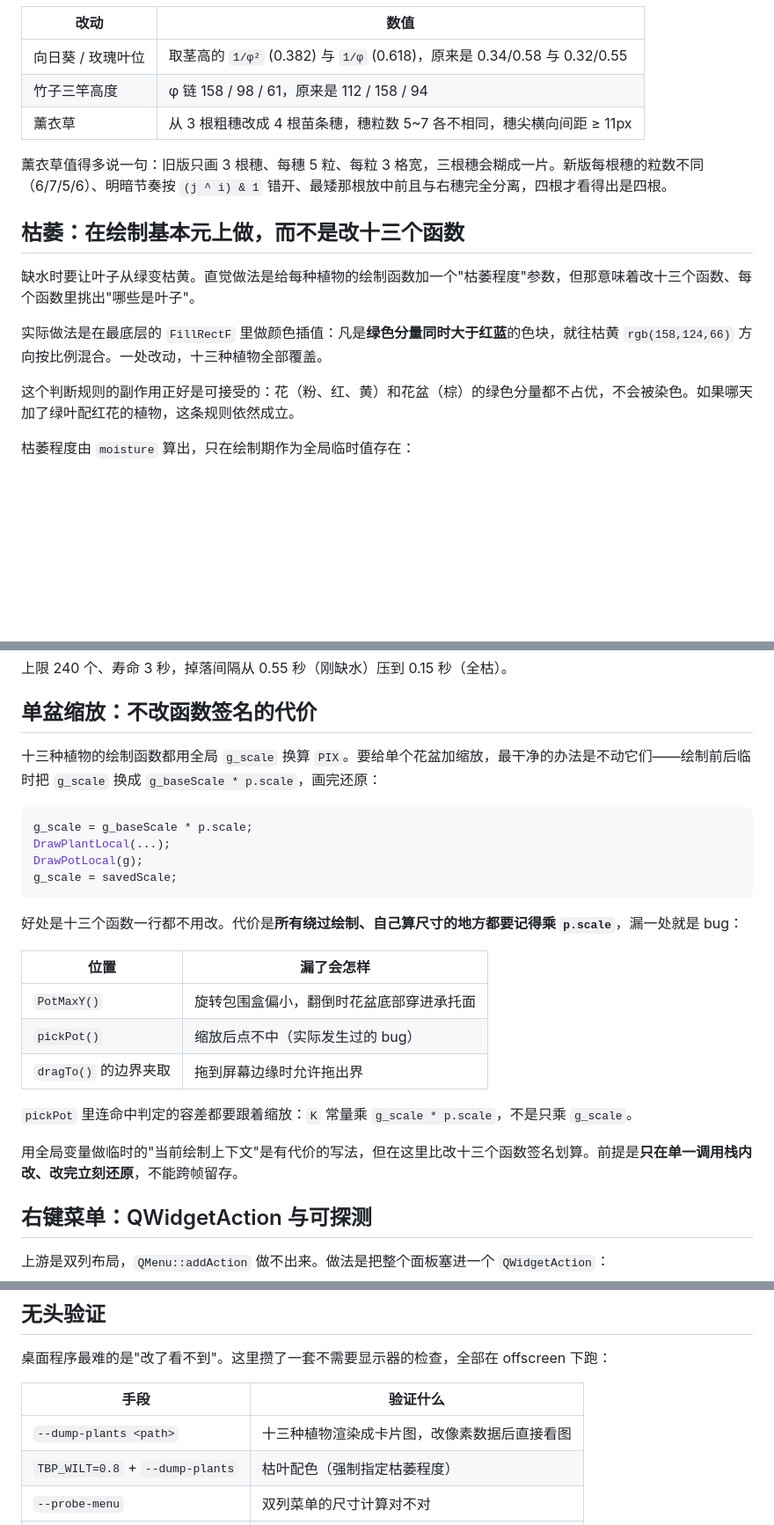
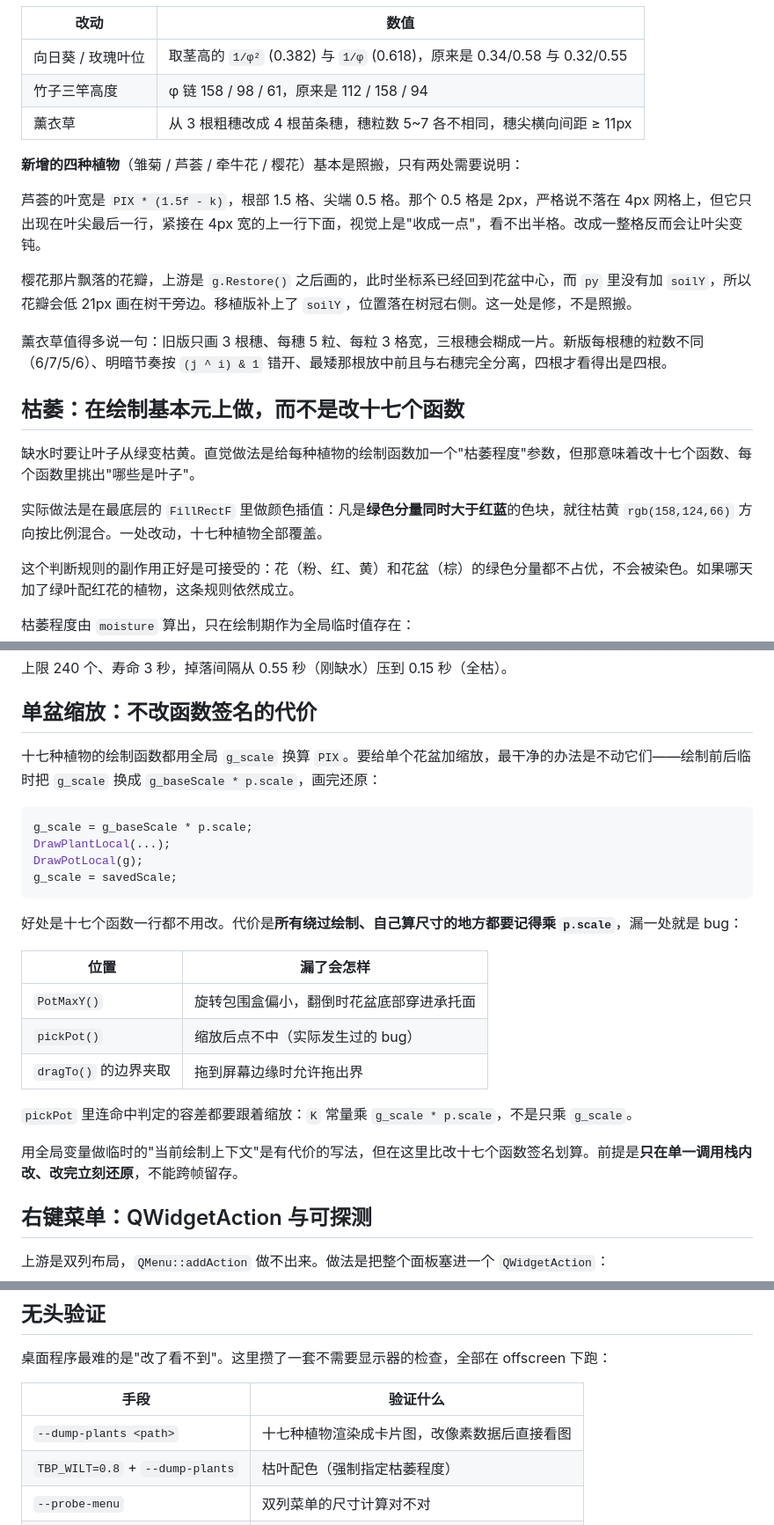
Before and after one commit to Epiphany106-blip/taskbarplant-linux, a Markdown page: TECHNICAL.md, 3 parts joined by grey strips. Shown at 88% size. Rendered like a GitHub page; blank space fills up the shorter version.

````diff
--- a/TECHNICAL.md
+++ b/TECHNICAL.md
@@ -185,13 +185,19 @@ else           fx = 0.7f + (k - 0.7f) / 0.3f * 0.3f;    // = 0.7 + (k - 0.7) = k
 | 竹子三竿高度 | φ 链 158 / 98 / 61，原来是 112 / 158 / 94 |
 | 薰衣草 | 从 3 根粗穗改成 4 根苗条穗，穗粒数 5~7 各不相同，穗尖横向间距 ≥ 11px |
 
+**新增的四种植物**（雏菊 / 芦荟 / 牵牛花 / 樱花）基本是照搬，只有两处需要说明：
+
+芦荟的叶宽是 `PIX * (1.5f - k)`，根部 1.5 格、尖端 0.5 格。那个 0.5 格是 2px，严格说不落在 4px 网格上，但它只出现在叶尖最后一行，紧接在 4px 宽的上一行下面，视觉上是"收成一点"，看不出半格。改成一整格反而会让叶尖变钝。
+
+樱花那片飘落的花瓣，上游是 `g.Restore()` 之后画的，此时坐标系已经回到花盆中心，而 `py` 里没有加 `soilY`，所以花瓣会低 21px 画在树干旁边。移植版补上了 `soilY`，位置落在树冠右侧。这一处是修，不是照搬。
+
 薰衣草值得多说一句：旧版只画 3 根穗、每穗 5 粒、每粒 3 格宽，三根穗会糊成一片。新版每根穗的粒数不同（6/7/5/6）、明暗节奏按 `(j ^ i) & 1` 错开、最矮那根放中前且与右穗完全分离，四根才看得出是四根。
 
-## 枯萎：在绘制基本元上做，而不是改十三个函数
+## 枯萎：在绘制基本元上做，而不是改十七个函数
 
-缺水时要让叶子从绿变枯黄。直觉做法是给每种植物的绘制函数加一个"枯萎程度"参数，但那意味着改十三个函数、每个函数里挑出"哪些是叶子"。
+缺水时要让叶子从绿变枯黄。直觉做法是给每种植物的绘制函数加一个"枯萎程度"参数，但那意味着改十七个函数、每个函数里挑出"哪些是叶子"。
 
-实际做法是在最底层的 `FillRectF` 里做颜色插值：凡是**绿色分量同时大于红蓝**的色块，就往枯黄 `rgb(158,124,66)` 方向按比例混合。一处改动，十三种植物全部覆盖。
+实际做法是在最底层的 `FillRectF` 里做颜色插值：凡是**绿色分量同时大于红蓝**的色块，就往枯黄 `rgb(158,124,66)` 方向按比例混合。一处改动，十七种植物全部覆盖。
 
 这个判断规则的副作用正好是可接受的：花（粉、红、黄）和花盆（棕）的绿色分量都不占优，不会被染色。如果哪天加了绿叶配红花的植物，这条规则依然成立。
 
@@ -245,7 +251,7 @@ w.y = (b.y - hh) + (lx * sa + ly * ca) * p.scale;
 
 ## 单盆缩放：不改函数签名的代价
 
-十三种植物的绘制函数都用全局 `g_scale` 换算 `PIX`。要给单个花盆加缩放，最干净的办法是不动它们——绘制前后临时把 `g_scale` 换成 `g_baseScale * p.scale`，画完还原：
+十七种植物的绘制函数都用全局 `g_scale` 换算 `PIX`。要给单个花盆加缩放，最干净的办法是不动它们——绘制前后临时把 `g_scale` 换成 `g_baseScale * p.scale`，画完还原：
 
 ```cpp
 g_scale = g_baseScale * p.scale;
@@ -254,7 +260,7 @@ DrawPotLocal(g);
 g_scale = savedScale;
 ```
 
-好处是十三个函数一行都不用改。代价是**所有绕过绘制、自己算尺寸的地方都要记得乘 `p.scale`**，漏一处就是 bug：
+好处是十七个函数一行都不用改。代价是**所有绕过绘制、自己算尺寸的地方都要记得乘 `p.scale`**，漏一处就是 bug：
 
 | 位置 | 漏了会怎样 |
 | --- | --- |
@@ -264,7 +270,7 @@ g_scale = savedScale;
 
 `pickPot` 里连命中判定的容差都要跟着缩放：`K` 常量乘 `g_scale * p.scale`，不是只乘 `g_scale`。
 
-用全局变量做临时的"当前绘制上下文"是有代价的写法，但在这里比改十三个函数签名划算。前提是**只在单一调用栈内改、改完立刻还原**，不能跨帧留存。
+用全局变量做临时的"当前绘制上下文"是有代价的写法，但在这里比改十七个函数签名划算。前提是**只在单一调用栈内改、改完立刻还原**，不能跨帧留存。
 
 ## 右键菜单：QWidgetAction 与可探测
 
@@ -347,7 +353,7 @@ event loop exited rc=0          ← 正常退出，不是崩溃
 
 | 手段 | 验证什么 |
 | --- | --- |
-| `--dump-plants <path>` | 十三种植物渲染成卡片图，改像素数据后直接看图 |
+| `--dump-plants <path>` | 十七种植物渲染成卡片图，改像素数据后直接看图 |
 | `TBP_WILT=0.8` + `--dump-plants` | 枯叶配色（强制指定枯萎程度） |
 | `--probe-menu` | 双列菜单的尺寸计算对不对 |
 | `--export <path>` | 导出链路，不经过对话框 |
````
Also changed, not shown: README.md (+8 -8 lines), docs/plants.png, 1 other file.
